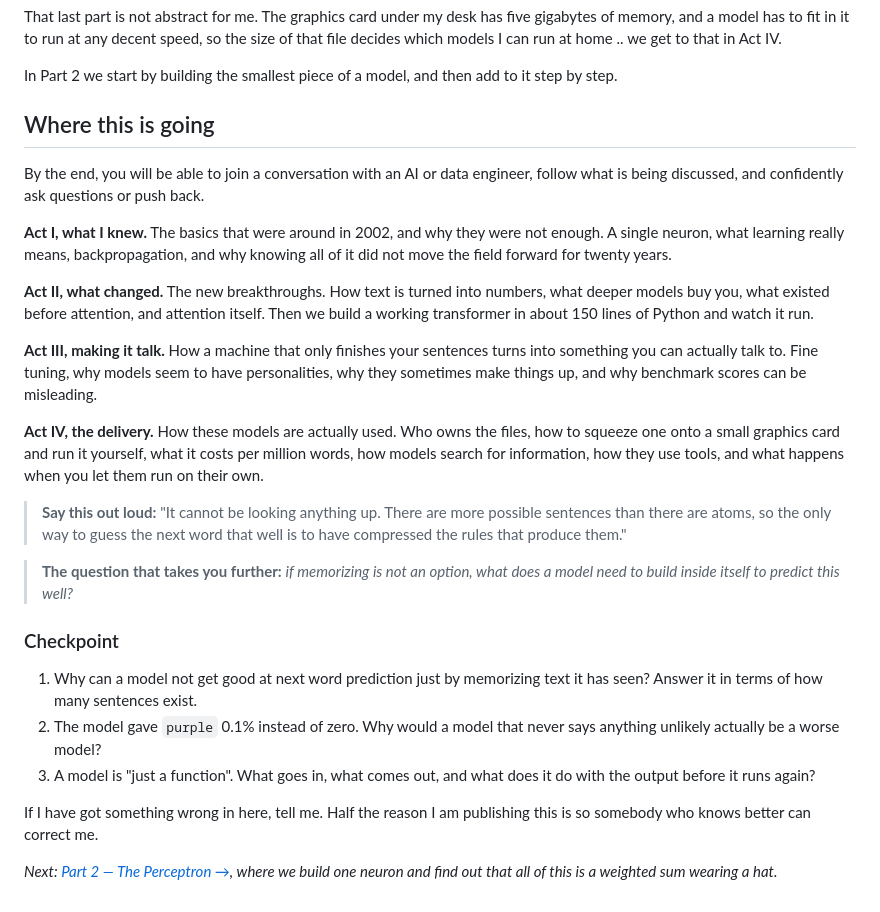
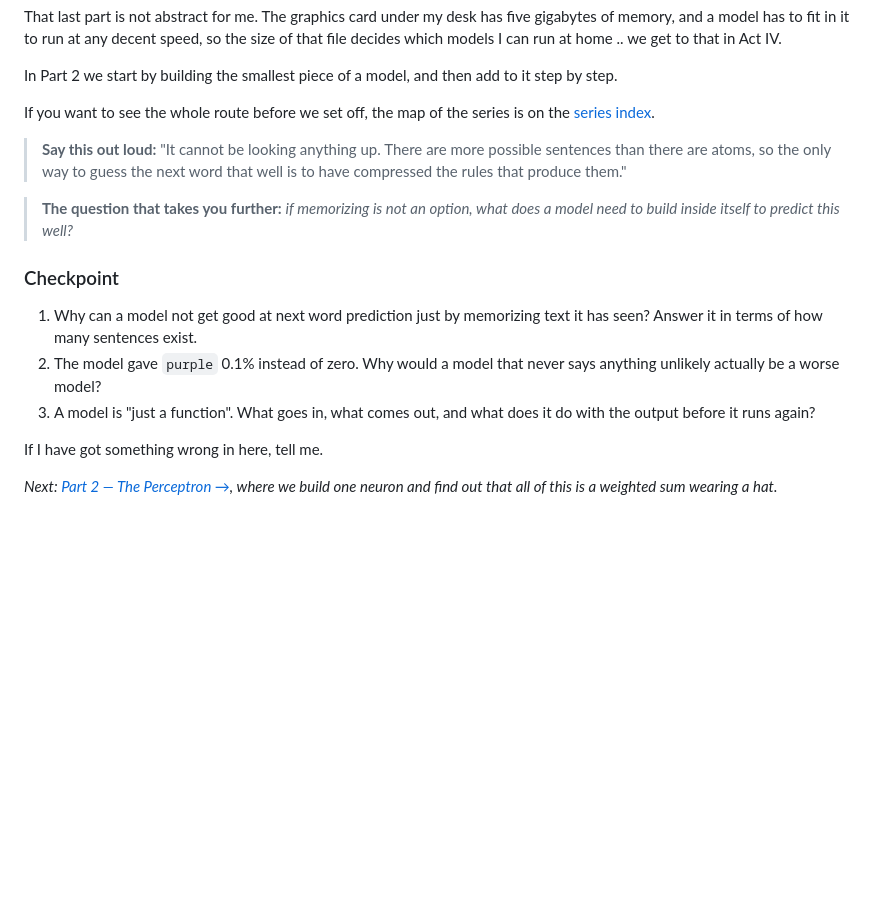
Before and after one commit to tiwaana/ai-internals, a Markdown page: docs/ai-internals-01b-the-guessing-machine.md, the part around the change. Rendered like a GitHub page; blank space fills up the shorter version.

Commit message:
Part 1b: drop roadmap duplicated by the index

```diff
--- a/docs/ai-internals-01b-the-guessing-machine.md
+++ b/docs/ai-internals-01b-the-guessing-machine.md
@@ -94,17 +94,7 @@ That last part is not abstract for me. The graphics card under my desk has five
 
 In Part 2 we start by building the smallest piece of a model, and then add to it step by step.
 
-## Where this is going
-
-By the end, you will be able to join a conversation with an AI or data engineer, follow what is being discussed, and confidently ask questions or push back.
-
-**Act I, what I knew.** The basics that were around in 2002, and why they were not enough. A single neuron, what learning really means, backpropagation, and why knowing all of it did not move the field forward for twenty years.
-
-**Act II, what changed.** The new breakthroughs. How text is turned into numbers, what deeper models buy you, what existed before attention, and attention itself. Then we build a working transformer in about 150 lines of Python and watch it run.
-
-**Act III, making it talk.** How a machine that only finishes your sentences turns into something you can actually talk to. Fine tuning, why models seem to have personalities, why they sometimes make things up, and why benchmark scores can be misleading.
-
-**Act IV, the delivery.** How these models are actually used. Who owns the files, how to squeeze one onto a small graphics card and run it yourself, what it costs per million words, how models search for information, how they use tools, and what happens when you let them run on their own.
+If you want to see the whole route before we set off, the map of the series is on the [series index](ai-internals-00-index.md).
 
 > **Say this out loud:** "It cannot be looking anything up. There are more possible sentences than there are atoms, so the only way to guess the next word that well is to have compressed the rules that produce them."
 
@@ -116,6 +106,6 @@ By the end, you will be able to join a conversation with an AI or data engineer,
 2. The model gave `purple` 0.1% instead of zero. Why would a model that never says anything unlikely actually be a worse model?
 3. A model is "just a function". What goes in, what comes out, and what does it do with the output before it runs again?
 
-If I have got something wrong in here, tell me. Half the reason I am publishing this is so somebody who knows better can correct me.
+If I have got something wrong in here, tell me.
 
 *Next: [Part 2 — The Perceptron →](ai-internals-02-the-perceptron.md), where we build one neuron and find out that all of this is a weighted sum wearing a hat.*
```
